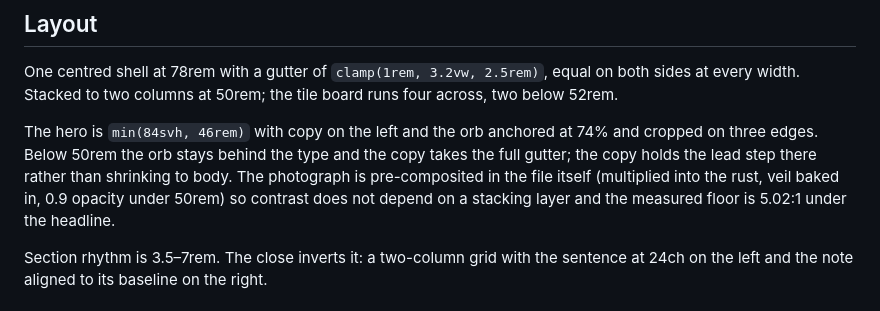
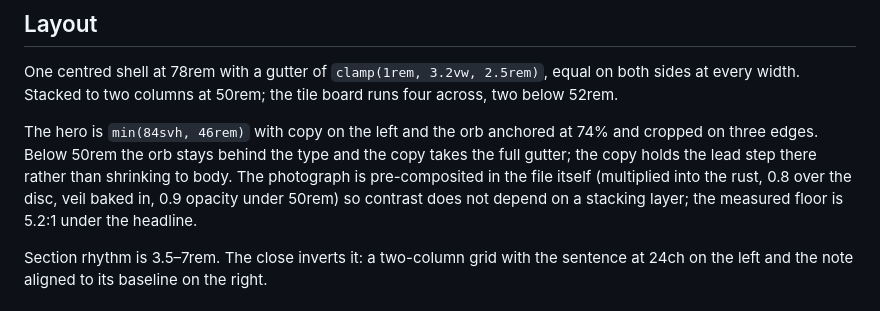
Before and after one commit to MarsAI-org/mars-site, a Markdown page: DESIGN.md, the part around the change. GitHub-like rendering.

Commit message:
docs: record the orb's real composite steps and floor (#21)
Co-authored-by: Claude Code <noreply@anthropic.com>

```diff
--- a/DESIGN.md
+++ b/DESIGN.md
@@ -194,8 +194,8 @@ The hero is `min(84svh, 46rem)` with copy on the left and the orb anchored at 74
 and cropped on three edges. Below 50rem the orb stays behind the type and the copy
 takes the full gutter; the copy holds the lead step there rather than shrinking
 to body. The photograph is pre-composited in the file itself (multiplied into the
-rust, veil baked in, 0.9 opacity under 50rem) so contrast does not depend on a
-stacking layer and the measured floor is 5.02:1 under the headline.
+rust, 0.8 over the disc, veil baked in, 0.9 opacity under 50rem) so contrast does
+not depend on a stacking layer; the measured floor is 5.2:1 under the headline.
 
 Section rhythm is 3.5–7rem. The close inverts it: a two-column grid with the
 sentence at 24ch on the left and the note aligned to its baseline on the right.
```
